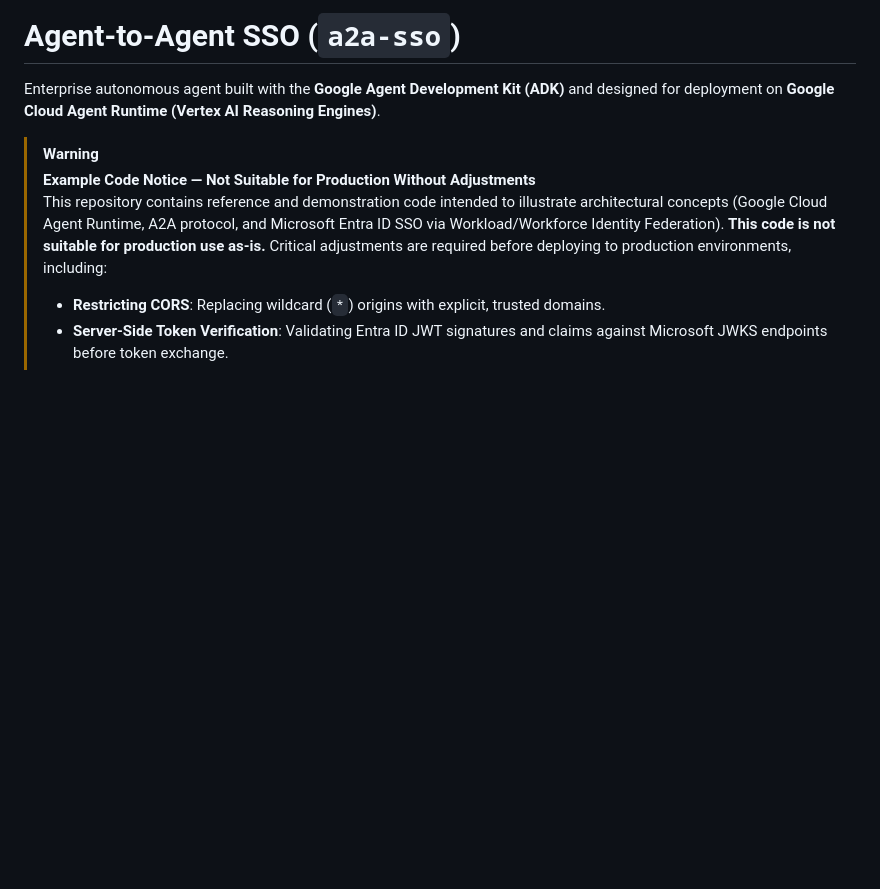
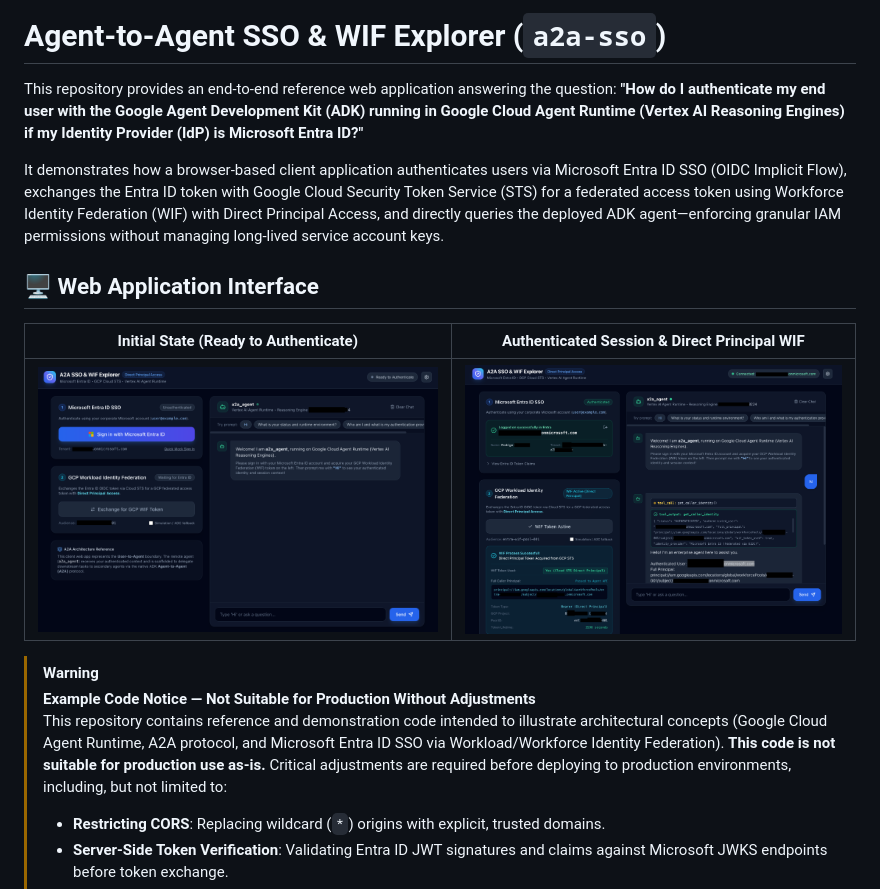
Before and after one commit to rodrigo-m/a2a-sso-wif, a Markdown page: README.md, the part around the change. Rendered like a GitHub page; pictures changed too: docs/images/app_after_auth.png (added), docs/images/app_before_auth.png (added); blank space fills up the shorter version.

Commit message:
Adding UI images

```diff
--- a/README.md
+++ b/README.md
@@ -1,10 +1,18 @@
-# Agent-to-Agent SSO (`a2a-sso`)
+# Agent-to-Agent SSO & WIF Explorer (`a2a-sso`)
 
-Enterprise autonomous agent built with the **Google Agent Development Kit (ADK)** and designed for deployment on **Google Cloud Agent Runtime (Vertex AI Reasoning Engines)**.
+This repository provides an end-to-end reference web application answering the question: **"How do I authenticate my end user with the Google Agent Development Kit (ADK) running in Google Cloud Agent Runtime (Vertex AI Reasoning Engines) if my Identity Provider (IdP) is Microsoft Entra ID?"**
+
+It demonstrates how a browser-based client application authenticates users via Microsoft Entra ID SSO (OIDC Implicit Flow), exchanges the Entra ID token with Google Cloud Security Token Service (STS) for a federated access token using Workforce Identity Federation (WIF) with Direct Principal Access, and directly queries the deployed ADK agent—enforcing granular IAM permissions without managing long-lived service account keys.
+
+## 🖥️ Web Application Interface
+
+| Initial State (Ready to Authenticate) | Authenticated Session & Direct Principal WIF |
+| :---: | :---: |
+| [![Initial State](docs/images/app_before_auth.png)](docs/images/app_before_auth.png) | [![Authenticated Session](docs/images/app_after_auth.png)](docs/images/app_after_auth.png) |
 
 > [!WARNING]
 > **Example Code Notice — Not Suitable for Production Without Adjustments**
-> This repository contains reference and demonstration code intended to illustrate architectural concepts (Google Cloud Agent Runtime, A2A protocol, and Microsoft Entra ID SSO via Workload/Workforce Identity Federation). **This code is not suitable for production use as-is.** Critical adjustments are required before deploying to production environments, including:
+> This repository contains reference and demonstration code intended to illustrate architectural concepts (Google Cloud Agent Runtime, A2A protocol, and Microsoft Entra ID SSO via Workload/Workforce Identity Federation). **This code is not suitable for production use as-is.** Critical adjustments are required before deploying to production environments, including, but not limited to:
 > - **Restricting CORS**: Replacing wildcard (`*`) origins with explicit, trusted domains.
 > - **Server-Side Token Verification**: Validating Entra ID JWT signatures and claims against Microsoft JWKS endpoints before token exchange.
 > - **Removing Development Bypasses**: Disabling mock sign-in and local ADC token simulation endpoints.
```
Also changed, not shown: 2 other files.
